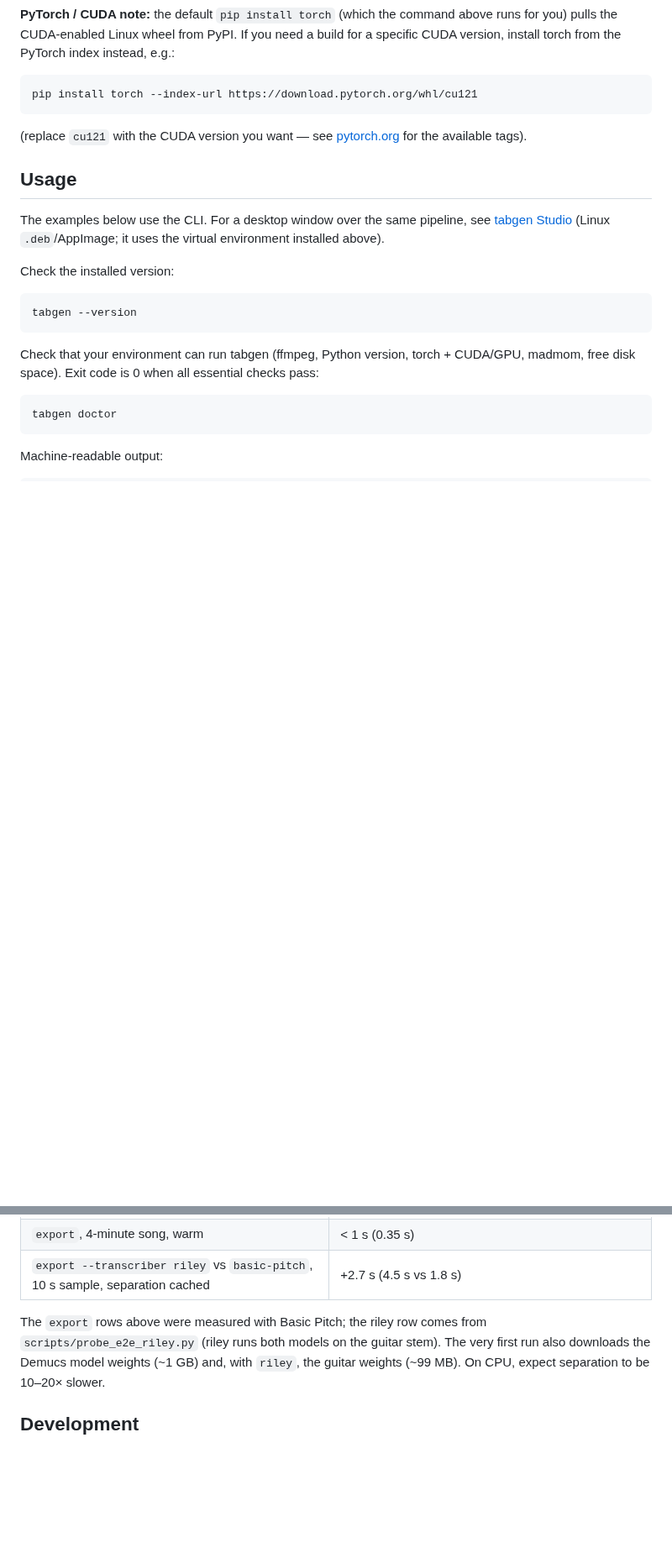
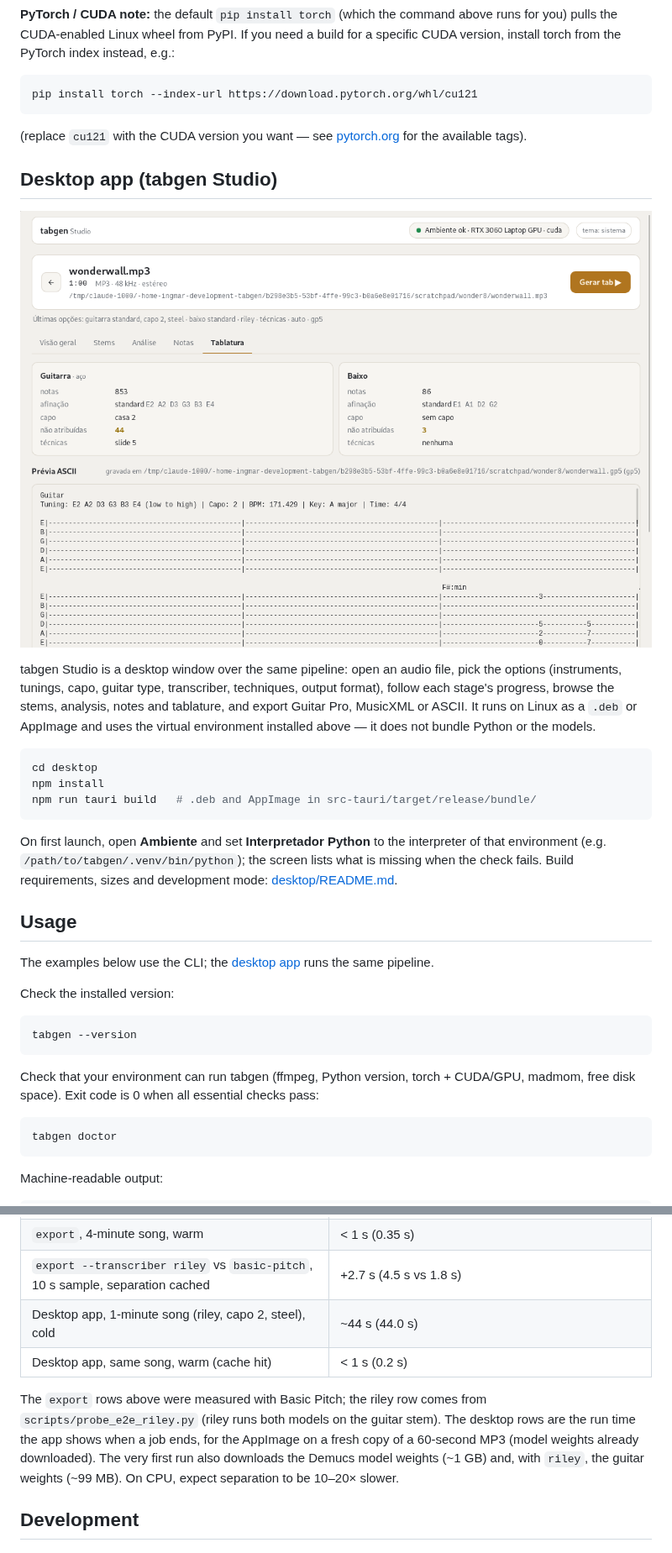
Before and after one commit to aguilasa/tabgen, a Markdown page: README.md, 2 parts joined by grey strips. Shown at 84% size. GitHub-like rendering; pictures changed too: docs/img/tabgen-studio.png (added); blank space fills up the shorter version.

Commit message:
docs(readme): add the tabgen Studio desktop app section
Describe the desktop app with a screenshot of a real run, how to build
it and where to point it at the Python environment, and add the app's
measured cold and warm times (1-minute song, AppImage) to the expected
runtimes table. Closes the Phase 5 end-to-end verification.

Refs: UI-TASK-08

````diff
--- a/README.md
+++ b/README.md
@@ -91,11 +91,32 @@ pip install torch --index-url https://download.pytorch.org/whl/cu121
 (replace `cu121` with the CUDA version you want — see
 [pytorch.org](https://pytorch.org/get-started/locally/) for the available tags).
 
+## Desktop app (tabgen Studio)
+
+![tabgen Studio showing the Tablatura tab of a finished run](docs/img/tabgen-studio.png)
+
+tabgen Studio is a desktop window over the same pipeline: open an audio file,
+pick the options (instruments, tunings, capo, guitar type, transcriber,
+techniques, output format), follow each stage's progress, browse the stems,
+analysis, notes and tablature, and export Guitar Pro, MusicXML or ASCII.
+It runs on Linux as a `.deb` or AppImage and uses the virtual environment
+installed above — it does not bundle Python or the models.
+
+```bash
+cd desktop
+npm install
+npm run tauri build   # .deb and AppImage in src-tauri/target/release/bundle/
+```
+
+On first launch, open **Ambiente** and set **Interpretador Python** to the
+interpreter of that environment (e.g. `/path/to/tabgen/.venv/bin/python`); the
+screen lists what is missing when the check fails. Build requirements, sizes
+and development mode: [desktop/README.md](desktop/README.md).
+
 ## Usage
 
-The examples below use the CLI. For a desktop window over the same pipeline,
-see [tabgen Studio](desktop/README.md) (Linux `.deb`/AppImage; it uses the
-virtual environment installed above).
+The examples below use the CLI; the [desktop app](#desktop-app-tabgen-studio)
+runs the same pipeline.
 
 Check the installed version:
 
@@ -341,9 +362,14 @@ end-to-end validation of each phase (cold = no cache at all):
 | `export`, 4-minute song, cold         | ~193 s total (separation, analysis, transcription and tablature) |
 | `export`, 4-minute song, warm         | < 1 s (0.35 s)  |
 | `export --transcriber riley` vs `basic-pitch`, 10 s sample, separation cached | +2.7 s (4.5 s vs 1.8 s) |
+| Desktop app, 1-minute song (riley, capo 2, steel), cold | ~44 s (44.0 s) |
+| Desktop app, same song, warm (cache hit) | < 1 s (0.2 s) |
 
 The `export` rows above were measured with Basic Pitch; the riley row comes
 from `scripts/probe_e2e_riley.py` (riley runs both models on the guitar stem).
+The desktop rows are the run time the app shows when a job ends, for the
+AppImage on a fresh copy of a 60-second MP3 (model weights already
+downloaded).
 The very first run also downloads the Demucs model weights (~1 GB) and, with
 `riley`, the guitar weights (~99 MB). On CPU,
 expect separation to be 10–20× slower.
````
Also changed, not shown: 5 other files.
